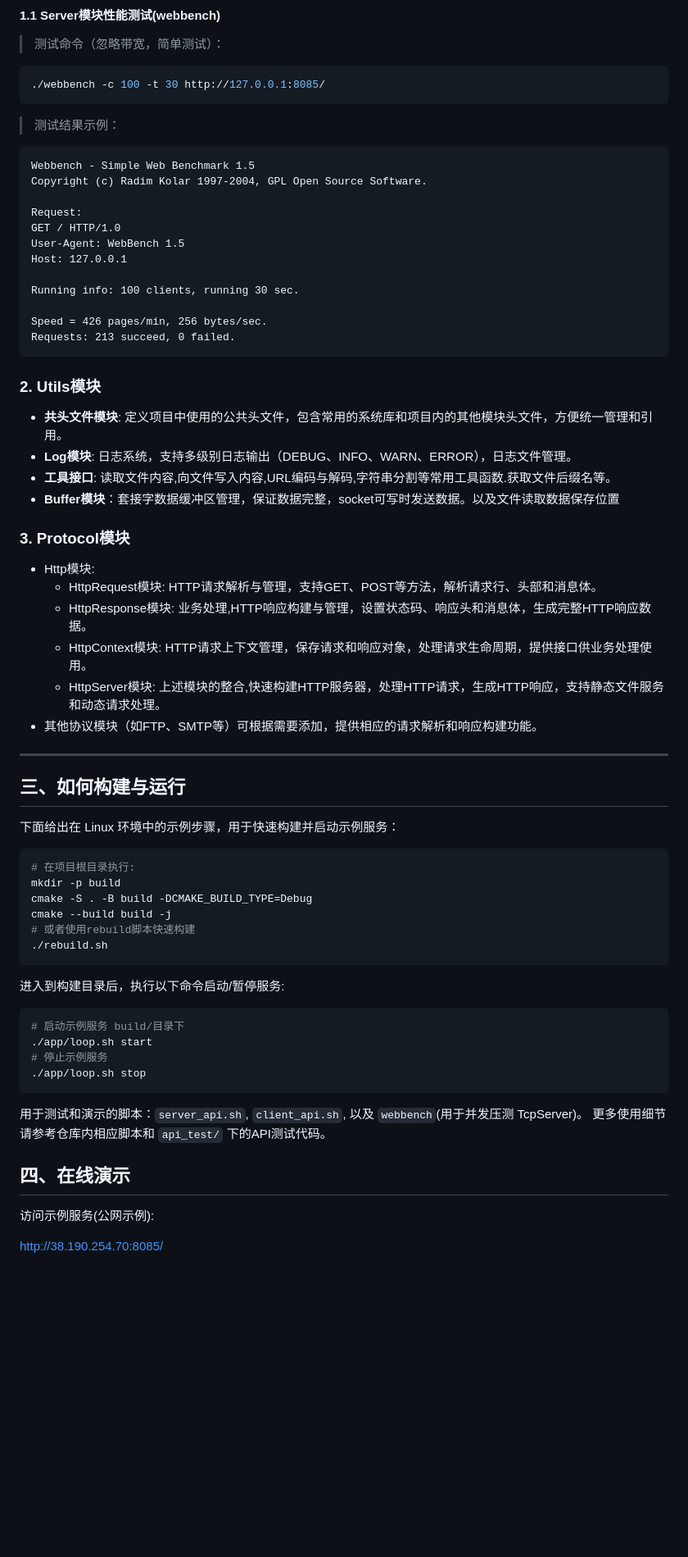
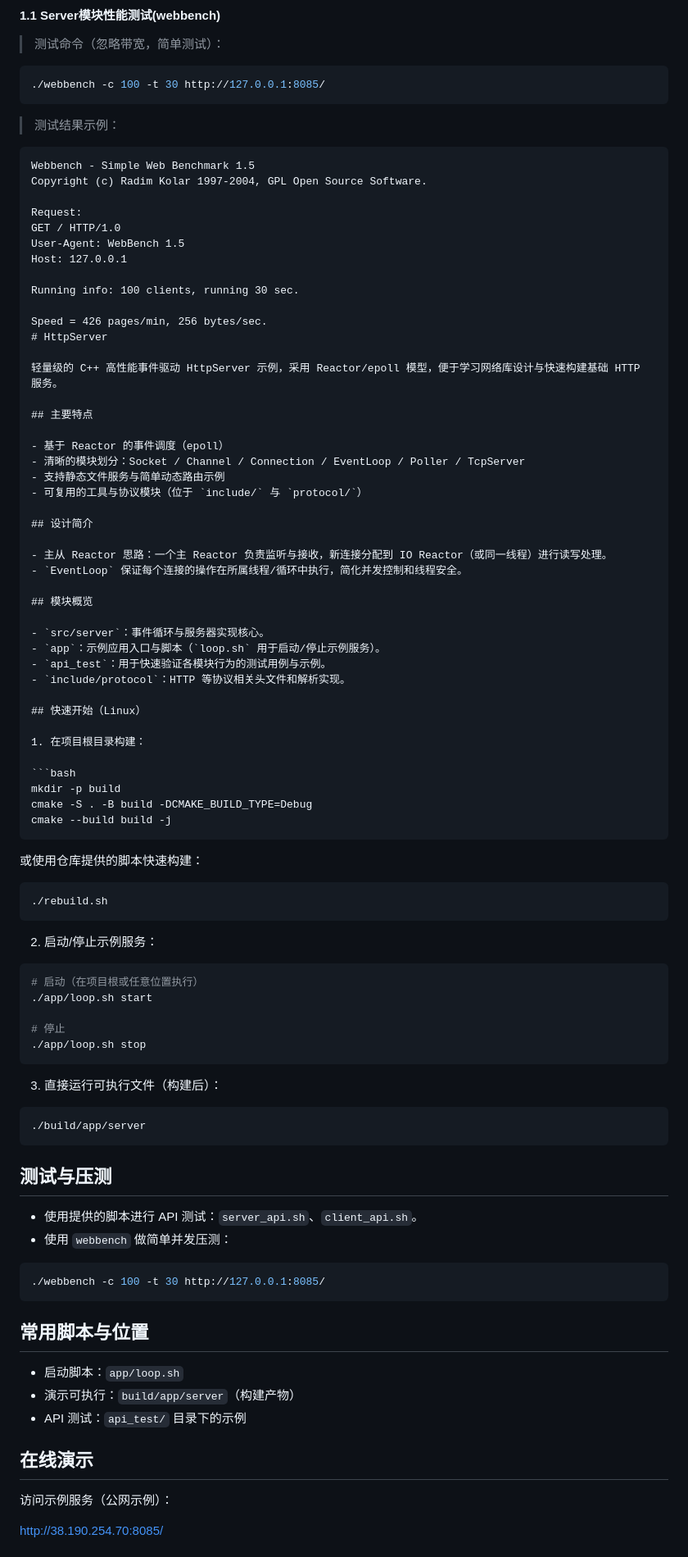
Before and after one commit to BaiRong-NUC/HttpServer, a Markdown page: README.md, the part around one of its changes. Shown at 82% size. Drawn GitHub-style; blank space fills up the shorter version.

Commit message:
重新构建了README.md

`````diff
--- a/README.md
+++ b/README.md
@@ -32,7 +32,7 @@
 
 > 测试结果示例：
 
-```
+````
 Webbench - Simple Web Benchmark 1.5
 Copyright (c) Radim Kolar 1997-2004, GPL Open Source Software.
 
@@ -44,54 +44,78 @@ Host: 127.0.0.1
 Running info: 100 clients, running 30 sec.
 
 Speed = 426 pages/min, 256 bytes/sec.
-Requests: 213 succeed, 0 failed.
-```
+# HttpServer
 
-### 2. Utils模块
+轻量级的 C++ 高性能事件驱动 HttpServer 示例，采用 Reactor/epoll 模型，便于学习网络库设计与快速构建基础 HTTP 服务。
 
-- **共头文件模块**: 定义项目中使用的公共头文件，包含常用的系统库和项目内的其他模块头文件，方便统一管理和引用。
-- **Log模块**: 日志系统，支持多级别日志输出（DEBUG、INFO、WARN、ERROR），日志文件管理。
-- **工具接口**: 读取文件内容,向文件写入内容,URL编码与解码,字符串分割等常用工具函数.获取文件后缀名等。
-- **Buffer模块**：套接字数据缓冲区管理，保证数据完整，socket可写时发送数据。以及文件读取数据保存位置
+## 主要特点
 
-### 3. Protocol模块
+- 基于 Reactor 的事件调度（epoll）
+- 清晰的模块划分：Socket / Channel / Connection / EventLoop / Poller / TcpServer
+- 支持静态文件服务与简单动态路由示例
+- 可复用的工具与协议模块（位于 `include/` 与 `protocol/`）
 
-- Http模块:
-    - HttpRequest模块: HTTP请求解析与管理，支持GET、POST等方法，解析请求行、头部和消息体。
-    - HttpResponse模块: 业务处理,HTTP响应构建与管理，设置状态码、响应头和消息体，生成完整HTTP响应数据。
-    - HttpContext模块: HTTP请求上下文管理，保存请求和响应对象，处理请求生命周期，提供接口供业务处理使用。
-    - HttpServer模块: 上述模块的整合,快速构建HTTP服务器，处理HTTP请求，生成HTTP响应，支持静态文件服务和动态请求处理。
-- 其他协议模块（如FTP、SMTP等）可根据需要添加，提供相应的请求解析和响应构建功能。
+## 设计简介
 
----
+- 主从 Reactor 思路：一个主 Reactor 负责监听与接收，新连接分配到 IO Reactor（或同一线程）进行读写处理。
+- `EventLoop` 保证每个连接的操作在所属线程/循环中执行，简化并发控制和线程安全。
 
-## 三、如何构建与运行
+## 模块概览
 
-下面给出在 Linux 环境中的示例步骤，用于快速构建并启动示例服务：
+- `src/server`：事件循环与服务器实现核心。
+- `app`：示例应用入口与脚本（`loop.sh` 用于启动/停止示例服务）。
+- `api_test`：用于快速验证各模块行为的测试用例与示例。
+- `include/protocol`：HTTP 等协议相关头文件和解析实现。
+
+## 快速开始（Linux）
+
+1. 在项目根目录构建：
 
 ```bash
-# 在项目根目录执行:
 mkdir -p build
 cmake -S . -B build -DCMAKE_BUILD_TYPE=Debug
 cmake --build build -j
-# 或者使用rebuild脚本快速构建
+````
+
+或使用仓库提供的脚本快速构建：
+
+```bash
 ./rebuild.sh
 ```
 
-进入到构建目录后，执行以下命令启动/暂停服务:
+2. 启动/停止示例服务：
 
 ```bash
-# 启动示例服务 build/目录下
+# 启动（在项目根或任意位置执行）
 ./app/loop.sh start
-# 停止示例服务
+
+# 停止
 ./app/loop.sh stop
 ```
 
-用于测试和演示的脚本：`server_api.sh`, `client_api.sh`, 以及 `webbench`(用于并发压测 TcpServer)。
-更多使用细节请参考仓库内相应脚本和 `api_test/` 下的API测试代码。
+3. 直接运行可执行文件（构建后）：
 
-## 四、在线演示
+```bash
+./build/app/server
+```
 
-访问示例服务(公网示例):
+## 测试与压测
+
+- 使用提供的脚本进行 API 测试：`server_api.sh`、`client_api.sh`。
+- 使用 `webbench` 做简单并发压测：
+
+```bash
+./webbench -c 100 -t 30 http://127.0.0.1:8085/
+```
+
+## 常用脚本与位置
+
+- 启动脚本：`app/loop.sh`
+- 演示可执行：`build/app/server`（构建产物）
+- API 测试：`api_test/` 目录下的示例
+
+## 在线演示
+
+访问示例服务（公网示例）：
 
 http://38.190.254.70:8085/
`````
Also changed, not shown: other parts of README.md (+4 -0 lines).
